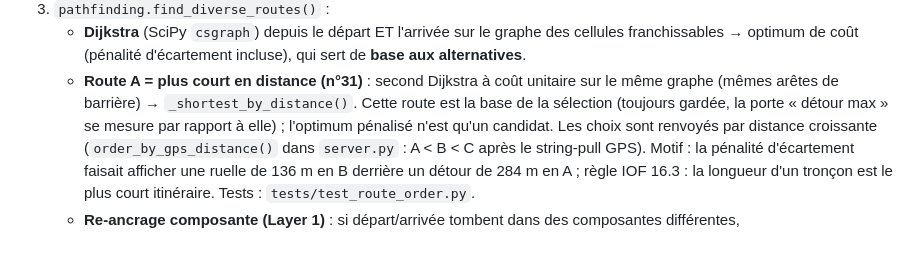
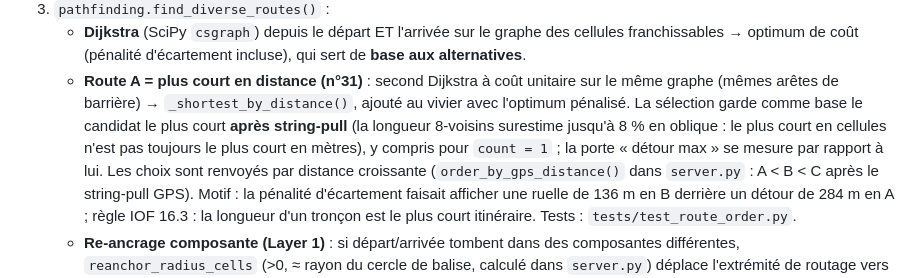
Before and after one commit to sikeirosa/ocad-map-viewer, a Markdown page: CLAUDE.md, the part around the change. GitHub-like rendering; blank space fills up the shorter version.

Commit message:
docs(CLAUDE.md): route A = shortest candidate after string-pull
Co-Authored-By: Claude Opus 5.5 <noreply@anthropic.com>
Claude-Session: https://claude.ai/code/session_018t5y2ewspjvHYtG7utsLAo

```diff
--- a/CLAUDE.md
+++ b/CLAUDE.md
@@ -272,9 +272,12 @@ réellement enclose est signalée comme **inaccessible** (pas d'itinéraire fabr
      qui sert de **base aux alternatives**.
    - **Route A = plus court en distance (n°31)** : second Dijkstra à coût
      unitaire sur le même graphe (mêmes arêtes de barrière) →
-     `_shortest_by_distance()`. Cette route est la base de la sélection (toujours
-     gardée, la porte « détour max » se mesure par rapport à elle) ; l'optimum
-     pénalisé n'est qu'un candidat. Les choix sont renvoyés par distance
+     `_shortest_by_distance()`, ajouté au vivier avec l'optimum pénalisé. La
+     sélection garde comme base le candidat le plus court **après string-pull**
+     (la longueur 8-voisins surestime jusqu'à 8 % en oblique : le plus court en
+     cellules n'est pas toujours le plus court en mètres), y compris pour
+     `count = 1` ; la porte « détour max » se mesure par rapport à lui. Les
+     choix sont renvoyés par distance
      croissante (`order_by_gps_distance()` dans `server.py` : A < B < C après le
      string-pull GPS). Motif : la pénalité d'écartement faisait afficher une
      ruelle de 136 m en B derrière un détour de 284 m en A ; règle IOF 16.3 : la
```
